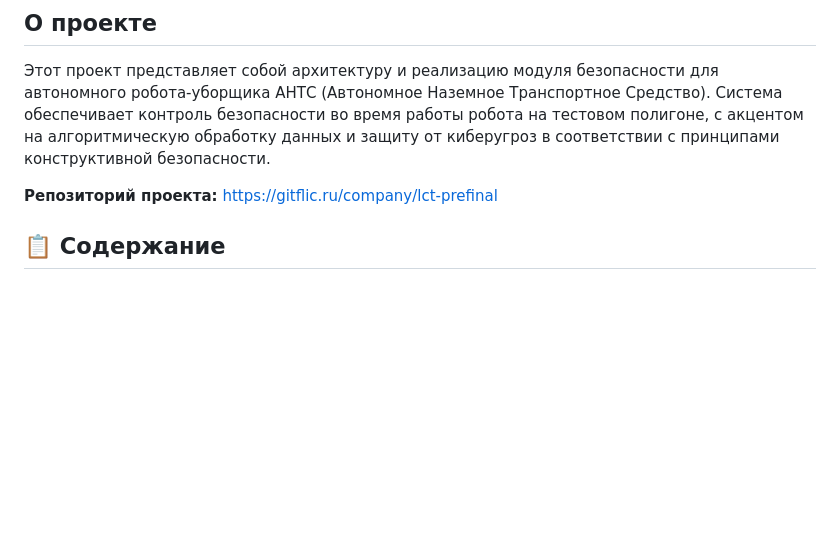
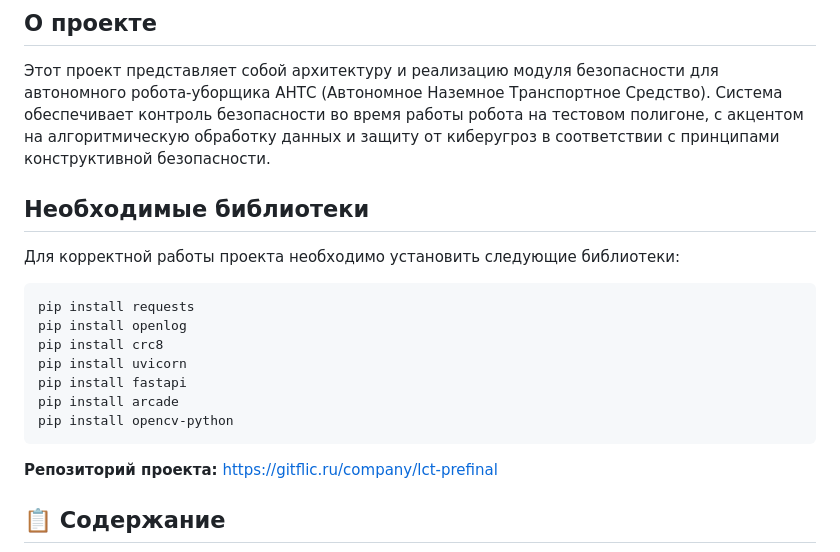
Before and after one commit to FallCracka/hackaton, a Markdown page: README.md, the part around the change. Drawn GitHub-style; blank space fills up the shorter version.

````diff
--- a/README.md
+++ b/README.md
@@ -3,6 +3,17 @@
 ## О проекте
 Этот проект представляет собой архитектуру и реализацию модуля безопасности для автономного робота-уборщика АНТС (Автономное Наземное Транспортное Средство). Система обеспечивает контроль безопасности во время работы робота на тестовом полигоне, с акцентом на алгоритмическую обработку данных и защиту от киберугроз в соответствии с принципами конструктивной безопасности.
 
+## Необходимые библиотеки
+Для корректной работы проекта необходимо установить следующие библиотеки:
+```bash
+pip install requests
+pip install openlog
+pip install crc8
+pip install uvicorn
+pip install fastapi
+pip install arcade
+pip install opencv-python
+```
 **Репозиторий проекта:** https://gitflic.ru/company/lct-prefinal
 
 ## 📋 Содержание
````
